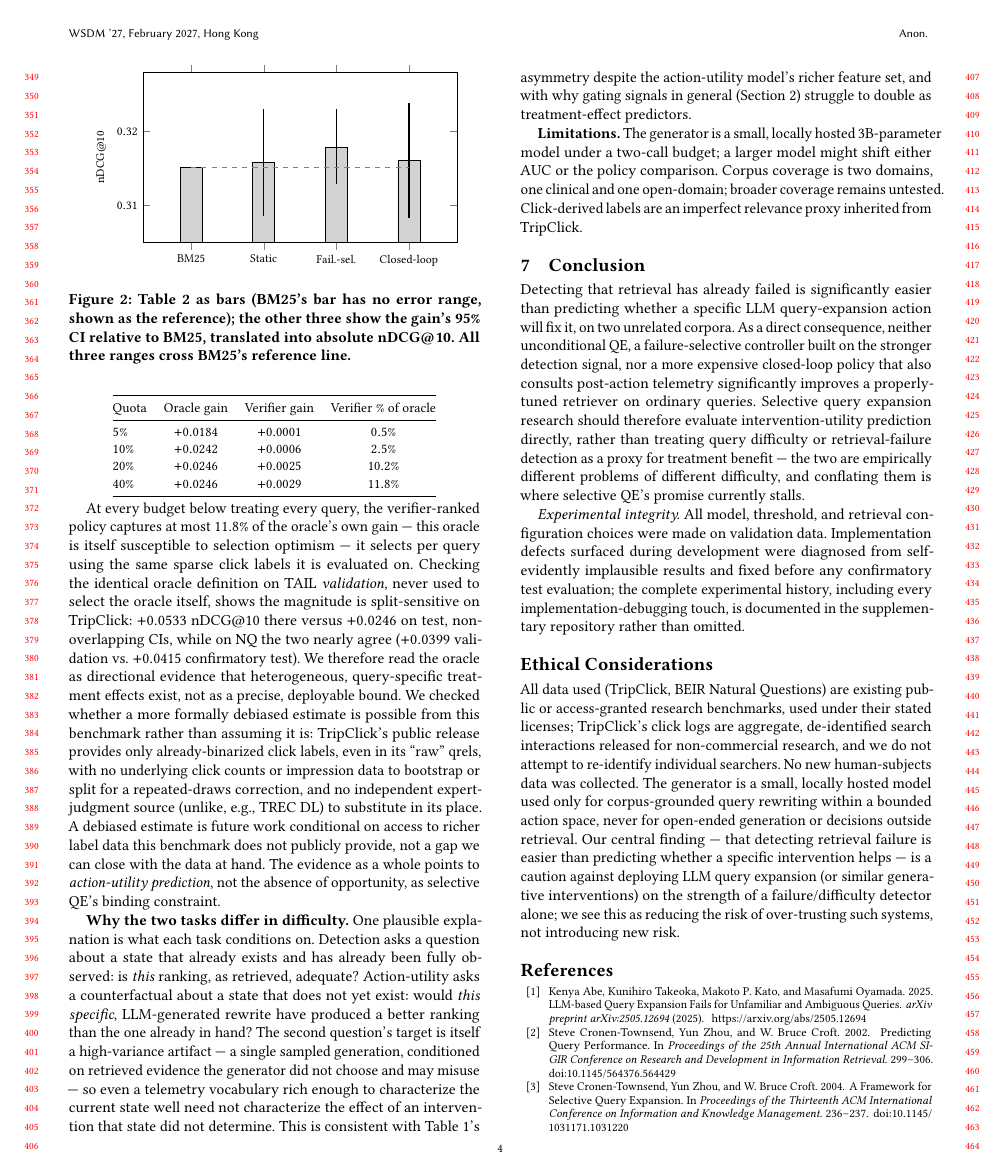
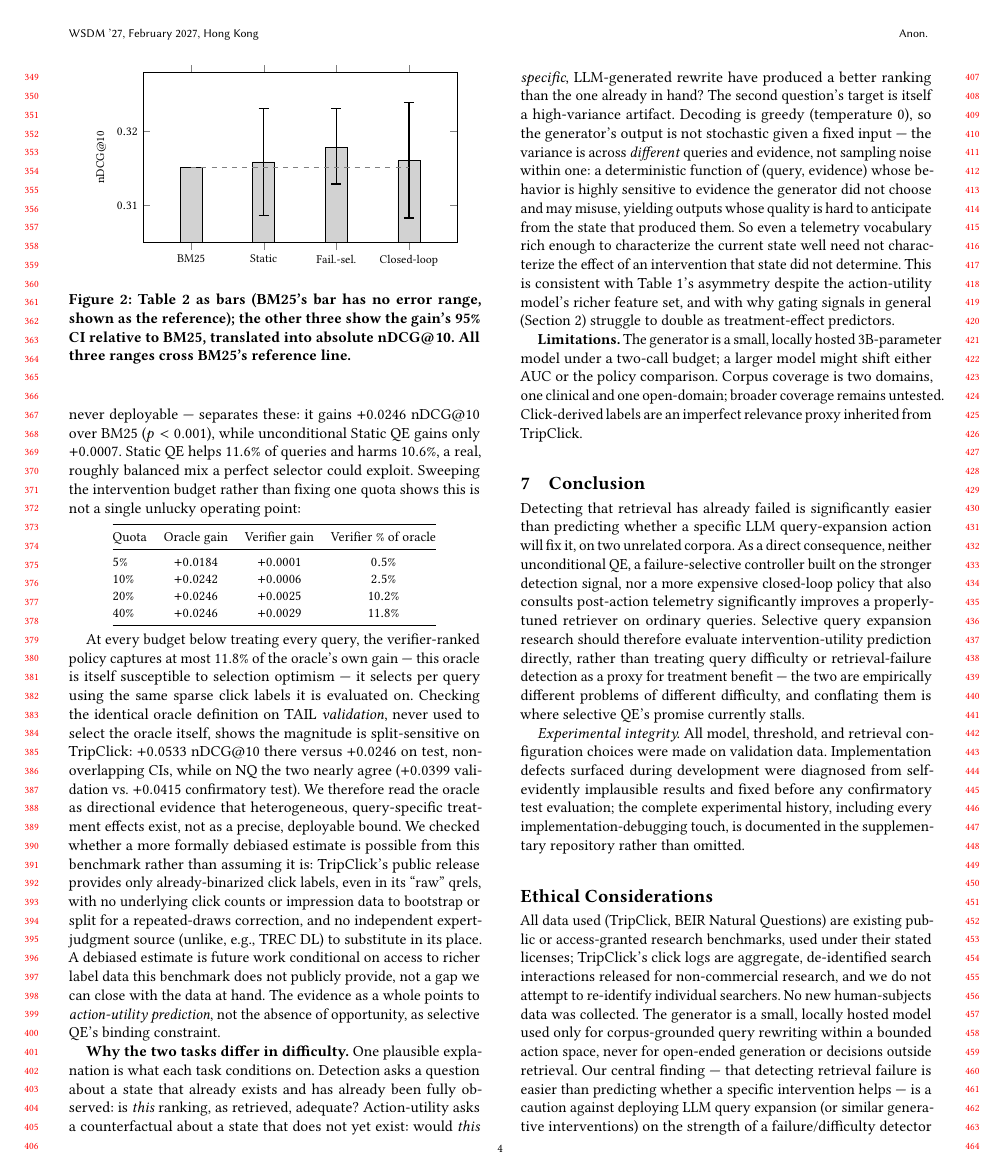
Before and after one commit to gauri-sarode/agentic-query-expansion, a LaTeX paper (paper_wsdm/main.tex): page 4 of 5. Compiled offline with pdfLaTeX.

Commit message:
Fix decoding-mechanism overclaim, add error-bar caps, hedge dense-pilot hypothesis
Reviewer caught a real inaccuracy: Section 6 called the generator's
output "a single sampled generation," but Implementation states
greedy decoding (temperature 0) -- for a fixed input the output is
deterministic, not stochastically sampled. Corrected the claim: the
high variance is across DIFFERENT queries/evidence inputs (a
deterministic function of (query, evidence) whose behavior is highly
sensitive to that evidence), not sampling noise within one query.
This also directly answers the reviewer's question about where the
variance comes from -- not model scale or stochastic decoding, but
input sensitivity.

Added horizontal caps to both figures' error-bar whiskers (ACM
accessibility note) -- first attempt used \foreach, which broke
pgfplots' symbolic-coordinate parser on names containing "." and "-"
(Fail.-sel., Closed-loop); reverted to explicit unrolled \draw
statements. Also hit and fixed a second bug along the way: a bare `0`
in a relative canvas offset (++(-3pt,0)) was being misparsed as an
axis-cs coordinate rather than a plain 0pt -- fixed by making both
components explicit units (++(-3pt,0pt)).

Added one hedged sentence to the dense-retrieval pilot paragraph
addressing the reviewer's hypothesis (dense retrieval may already
capture some of what lexical expansion is for, narrowing the margin
where a rewrite helps) -- explicitly flagged as untested, not a
finding.

Content now ~3.85 of 4 pages. Compiles clean, no errors.

```diff
--- a/paper_wsdm/main.tex
+++ b/paper_wsdm/main.tex
@@ -426,8 +439,14 @@ even though none is statistically distinguishable from the others.
 \addplot[fill=gray!35,draw=black] coordinates
     {(BM25,0.3152) (Static,0.3159) (Fail.-sel.,0.3179) (Closed-loop,0.3161)};
 \draw[thick] (axis cs:Static,0.3086) -- (axis cs:Static,0.3231);
+\draw[thick] (axis cs:Static,0.3086) ++(-3pt,0pt) -- ++(6pt,0pt);
+\draw[thick] (axis cs:Static,0.3231) ++(-3pt,0pt) -- ++(6pt,0pt);
 \draw[thick] (axis cs:Fail.-sel.,0.3129) -- (axis cs:Fail.-sel.,0.3231);
+\draw[thick] (axis cs:Fail.-sel.,0.3129) ++(-3pt,0pt) -- ++(6pt,0pt);
+\draw[thick] (axis cs:Fail.-sel.,0.3231) ++(-3pt,0pt) -- ++(6pt,0pt);
 \draw[thick] (axis cs:Closed-loop,0.3083) -- (axis cs:Closed-loop,0.3239);
+\draw[thick] (axis cs:Closed-loop,0.3083) ++(-3pt,0pt) -- ++(6pt,0pt);
+\draw[thick] (axis cs:Closed-loop,0.3239) ++(-3pt,0pt) -- ++(6pt,0pt);
 \draw[dashed,gray] (axis cs:BM25,0.3152) -- (axis cs:Closed-loop,0.3152);
 \end{axis}
 \end{tikzpicture}
@@ -495,11 +514,15 @@ is \emph{this} ranking, as retrieved, adequate? Action-utility asks a
 counterfactual about a state that does not yet exist: would \emph{this
 specific}, LLM-generated rewrite have produced a better ranking than
 the one already in hand? The second question's target is itself a
-high-variance artifact --- a single sampled generation, conditioned on
-retrieved evidence the generator did not choose and may misuse --- so
-even a telemetry vocabulary rich enough to characterize the current
-state well need not characterize the effect of an intervention that
-state did not determine. This is consistent with Table~\ref{tab:headline}'s
+high-variance artifact. Decoding is greedy (temperature $0$), so the
+generator's output is not stochastic given a fixed input --- the
+variance is across \emph{different} queries and evidence, not sampling
+noise within one: a deterministic function of (query, evidence) whose
+behavior is highly sensitive to evidence the generator did not choose
+and may misuse, yielding outputs whose quality is hard to anticipate
+from the state that produced them. So even a telemetry vocabulary rich
+enough to characterize the current state well need not characterize
+the effect of an intervention that state did not determine. This is consistent with Table~\ref{tab:headline}'s
 asymmetry despite the action-utility model's richer feature set, and
 with why gating signals in general (Section~2) struggle to double as
 treatment-effect predictors.
```
Also changed, not shown: paper_wsdm/main.pdf, paper_wsdm/main.tex (19 more changed lines).
